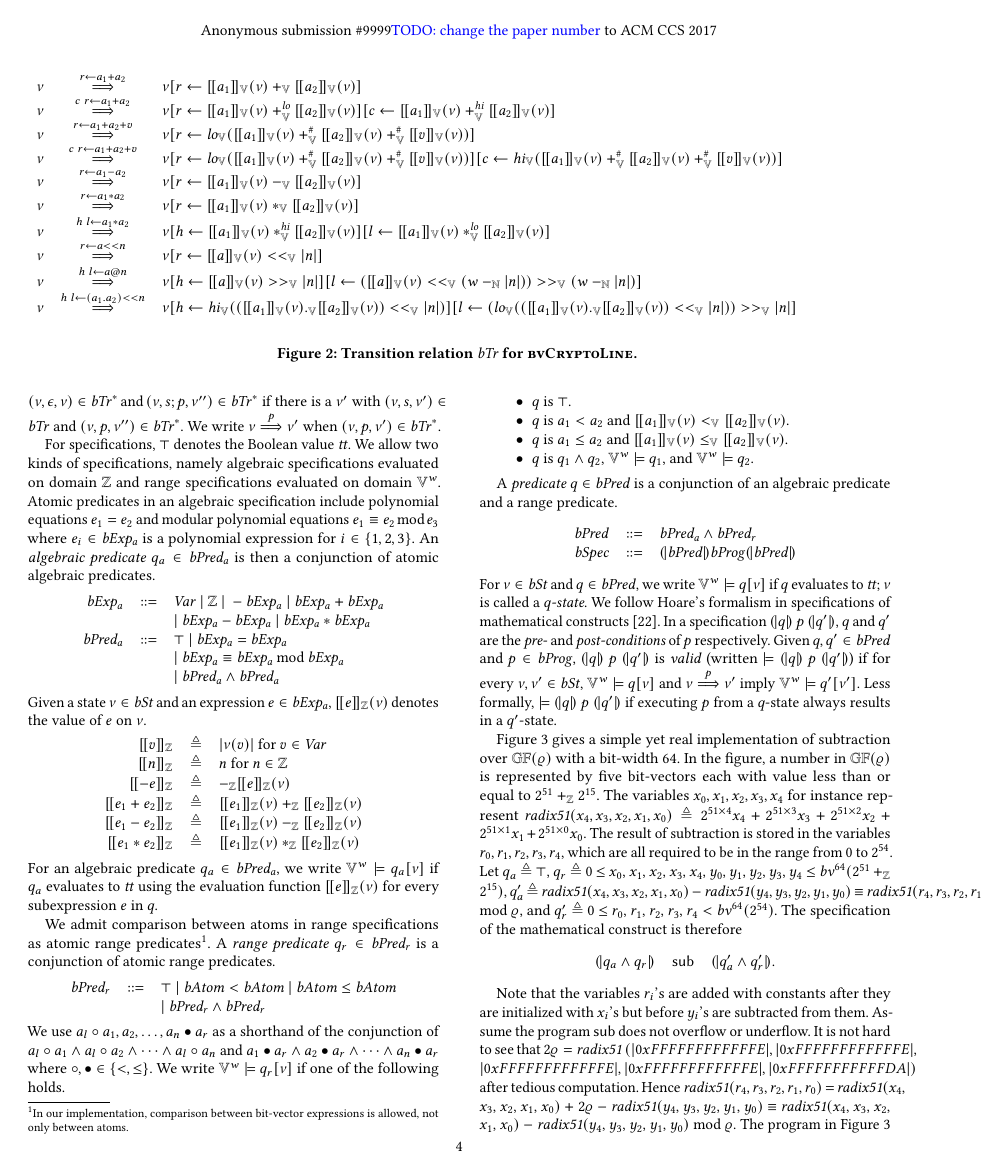
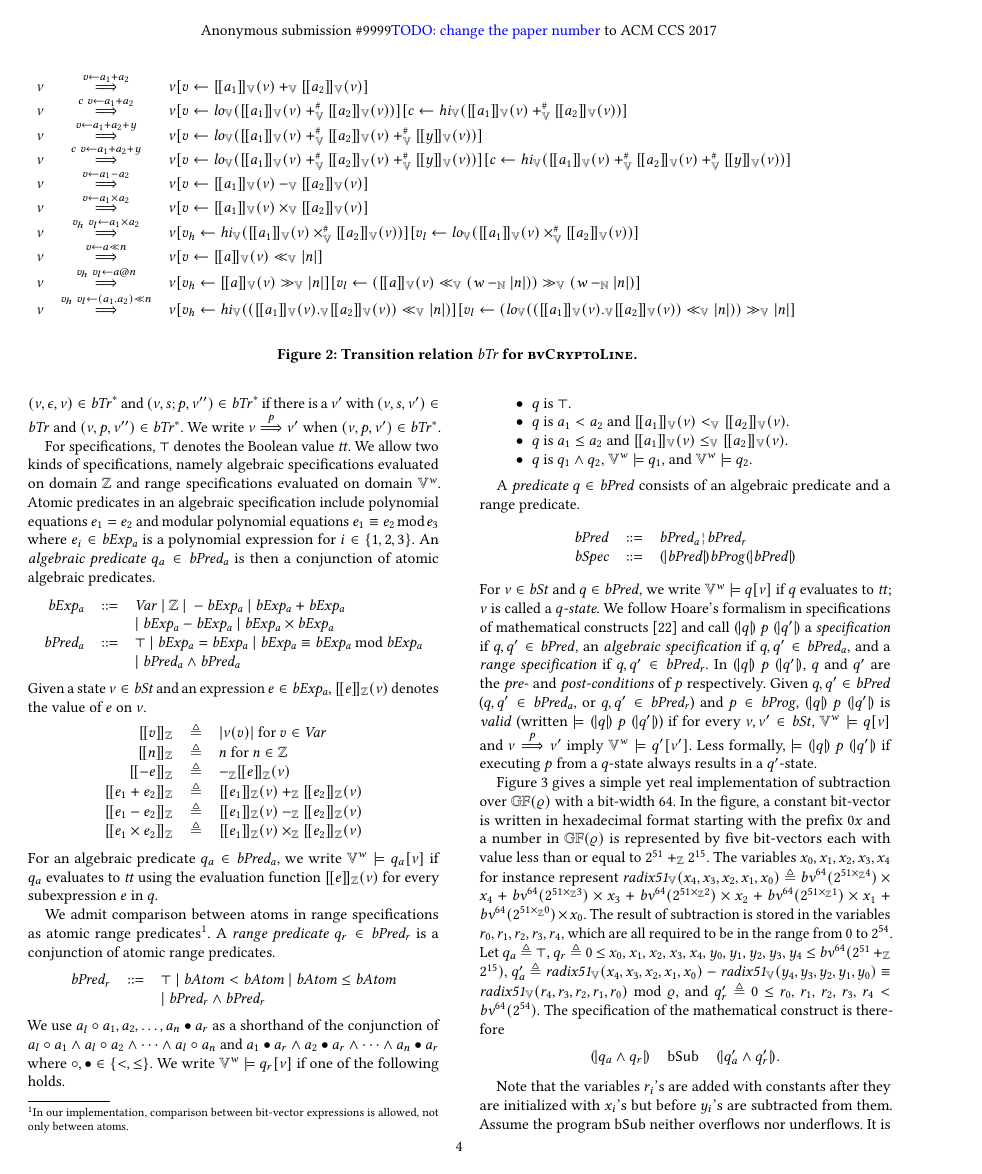
Before and after one commit to fmlab-iis/certified-constructs, a LaTeX paper (paper/acm/main.tex, which reads paper/acm/bvdsl.tex, paper/acm/macros.tex): page 4 of 13. Compiled offline with pdfLaTeX.

Commit message:
Update bvdsl.

```diff
--- a/paper/acm/bvdsl.tex
+++ b/paper/acm/bvdsl.tex
@@ -105,16 +106,16 @@ The variable $v$ in $r \leftarrow a_1 + a_2 + v$ and $c\ r \leftarrow a_1 + a_2
 \begin{figure*}
 \[
 \begin{array}{rcl}
-\bvst & \goesto{r \leftarrow a_1 + a_2} & \bvst[r \leftarrow \bvvalueof{a_1}(\bvst) +_\bvop \bvvalueof{a_2}(\bvst)] \\
-\bvst & \goesto{c\ r \leftarrow a_1 + a_2} & \bvst[r \leftarrow \bvvalueof{a_1}(\bvst) +_\bvop^\lo \bvvalueof{a_2}(\bvst)][c \leftarrow \bvvalueof{a_1}(\bvst) +_\bvop^\hi \bvvalueof{a_2}(\bvst)] \\
-\bvst & \goesto{r \leftarrow a_1 + a_2 + v} & \bvst[r \leftarrow \lo_\bvop(\bvvalueof{a_1}(\bvst) +_\bvop^\# \bvvalueof{a_2}(\bvst) +_\bvop^\# \bvvalueof{v}(\bvst))] \\
-\bvst & \goesto{c\ r \leftarrow a_1 + a_2 + v} & \bvst[r \leftarrow \lo_\bvop(\bvvalueof{a_1}(\bvst) +_\bvop^\# \bvvalueof{a_2}(\bvst) +_\bvop^\# \bvvalueof{v}(\bvst))][c \leftarrow \hi_\bvop(\bvvalueof{a_1}(\bvst) +_\bvop^\# \bvvalueof{a_2}(\bvst) +_\bvop^\# \bvvalueof{v}(\bvst))] \\
-\bvst & \goesto{r \leftarrow a_1 - a_2} & \bvst[r \leftarrow \bvvalueof{a_1}(\bvst) -_\bvop \bvvalueof{a_2}(\bvst)] \\
-\bvst & \goesto{r \leftarrow a_1 * a_2} & \bvst[r \leftarrow \bvvalueof{a_1}(\bvst) *_\bvop \bvvalueof{a_2}(\bvst)] \\
-\bvst & \goesto{h\ l \leftarrow a_1 * a_2} & \bvst[h \leftarrow \bvvalueof{a_1}(\bvst) *_\bvop^\hi \bvvalueof{a_2}(\bvst)][l \leftarrow \bvvalueof{a_1}(\bvst) *_\bvop^\lo \bvvalueof{a_2}(\bvst)] \\
-\bvst & \goesto{r \leftarrow a << n} & \bvst[r \leftarrow \bvvalueof{a}(\bvst) <<_\bvop \unsigned{n}] \\
-\bvst & \goesto{h\ l \leftarrow a @ n} & \bvst[h \leftarrow \bvvalueof{a}(\bvst) >>_\bvop \unsigned{n}][l \leftarrow (\bvvalueof{a}(\bvst) <<_\bvop (w -_{\bbfN} \unsigned{n}))  >>_\bvop (w -_{\bbfN} \unsigned{n})] \\
-\bvst & \goesto{h\ l \leftarrow (a_1 . a_2) << n} & \bvst[h \leftarrow \hi_\bvop((\bvvalueof{a_1}(\bvst) ._\bvop \bvvalueof{a_2}(\bvst)) <<_\bvop \unsigned{n})][l \leftarrow (\lo_\bvop((\bvvalueof{a_1}(\bvst) ._\bvop \bvvalueof{a_2}(\bvst)) <<_\bvop \unsigned{n})) >>_\bvop \unsigned{n}] \\
+\bvst & \goesto{v \leftarrow a_1 + a_2} & \bvst[v \leftarrow \bvvalueof{a_1}(\bvst) +_\bvop \bvvalueof{a_2}(\bvst)] \\
+\bvst & \goesto{c\ v \leftarrow a_1 + a_2} & \bvst[v \leftarrow \lo_\bvop(\bvvalueof{a_1}(\bvst) +_\bvop^\# \bvvalueof{a_2}(\bvst))][c \leftarrow \hi_\bvop(\bvvalueof{a_1}(\bvst) +_\bvop^\# \bvvalueof{a_2}(\bvst))] \\
+\bvst & \goesto{v \leftarrow a_1 + a_2 + y} & \bvst[v \leftarrow \lo_\bvop(\bvvalueof{a_1}(\bvst) +_\bvop^\# \bvvalueof{a_2}(\bvst) +_\bvop^\# \bvvalueof{y}(\bvst))] \\
+\bvst & \goesto{c\ v \leftarrow a_1 + a_2 + y} & \bvst[v \leftarrow \lo_\bvop(\bvvalueof{a_1}(\bvst) +_\bvop^\# \bvvalueof{a_2}(\bvst) +_\bvop^\# \bvvalueof{y}(\bvst))][c \leftarrow \hi_\bvop(\bvvalueof{a_1}(\bvst) +_\bvop^\# \bvvalueof{a_2}(\bvst) +_\bvop^\# \bvvalueof{y}(\bvst))] \\
+\bvst & \goesto{v \leftarrow a_1 - a_2} & \bvst[v \leftarrow \bvvalueof{a_1}(\bvst) -_\bvop \bvvalueof{a_2}(\bvst)] \\
+\bvst & \goesto{v \leftarrow a_1 \times a_2} & \bvst[v \leftarrow \bvvalueof{a_1}(\bvst) \times_\bvop \bvvalueof{a_2}(\bvst)] \\
+\bvst & \goesto{v_h\ v_l \leftarrow a_1 \times a_2} & \bvst[v_h \leftarrow \hi_\bvop(\bvvalueof{a_1}(\bvst) \times_\bvop^\# \bvvalueof{a_2}(\bvst))][v_l \leftarrow \lo_\bvop(\bvvalueof{a_1}(\bvst) \times_\bvop^\# \bvvalueof{a_2}(\bvst))] \\
+\bvst & \goesto{v \leftarrow a \ll n} & \bvst[v \leftarrow \bvvalueof{a}(\bvst) \ll_\bvop \unsigned{n}] \\
+\bvst & \goesto{v_h\ v_l \leftarrow a @ n} & \bvst[v_h \leftarrow \bvvalueof{a}(\bvst) \gg_\bvop \unsigned{n}][v_l \leftarrow (\bvvalueof{a}(\bvst) \ll_\bvop (\wordsize -_{\bbfN} \unsigned{n})) \gg_\bvop (\wordsize -_{\bbfN} \unsigned{n})] \\
+\bvst & \goesto{v_h\ v_l \leftarrow (a_1 . a_2) \ll n} & \bvst[v_h \leftarrow \hi_\bvop((\bvvalueof{a_1}(\bvst) ._\bvop \bvvalueof{a_2}(\bvst)) \ll_\bvop \unsigned{n})][v_l \leftarrow (\lo_\bvop((\bvvalueof{a_1}(\bvst) ._\bvop \bvvalueof{a_2}(\bvst)) \ll_\bvop \unsigned{n})) \gg_\bvop \unsigned{n}] \\
 \end{array}
 \]
 \caption{Transition relation $\bvTr$ for \bvdsl. \label{fig:semantic-function-bvdsl}}
@@ -126,25 +127,18 @@ We denote the empty program by $\epsilon$.
   \bvProg & ::= & \epsilon \ |\ \bvStmt; \bvProg
 \end{eqnarray*}
 Observe that conditional branches are not allowed in our domain specific language to prevent timing attacks.
-The semantics of a program is defined by the relation
-$\bvTr^* \subseteq \bvSt \times \bvProg \times \bvSt$ where
-$(\bvst, \epsilon, \bvst) \in \bvTr^*$ and
-$(\bvst, s; p, \bvst'') \in \bvTr^* \textmd{ if }
-    \textmd{there is a } \bvst' \textmd{ with }
-    (\bvst, s, \bvst') \in \bvTr$ and
-    $(\bvst, p, \bvst'') \in \bvTr^*$.
+The semantics of a program is defined by the relation $\bvTr^* \subseteq \bvSt \times \bvProg \times \bvSt$ where $(\bvst, \epsilon, \bvst) \in \bvTr^*$ and $(\bvst, s; p, \bvst'') \in \bvTr^*$ if there is a $\bvst'$ with $(\bvst, s, \bvst') \in \bvTr$ and $(\bvst, p, \bvst'') \in \bvTr^*$.
 We write $\bvst \goesto{p} \bvst'$ when $(\bvst, p, \bvst') \in \bvTr^*$.
 
 For specifications, $\top$ denotes the Boolean value $\mathit{tt}$.
-We allow two kinds of specifications, namely algebraic specifications evaluated on domain $\bbfZ$ and range specifications evaluated on domain $\BV^w$.
+We allow two kinds of specifications, namely algebraic specifications evaluated on domain $\bbfZ$ and range specifications evaluated on domain $\BV^{\wordsize}$.
 Atomic predicates in an algebraic specification include polynomial equations $e_1 = e_2$ and modular polynomial equations $e_1 \equiv e_2 \mod e_3$ where $e_i \in \bvExpa$ is a polynomial expression for $i \in \{1, 2, 3\}$.
 An \emph{algebraic predicate} $q_a \in \bvPreda$ is then a conjunction of atomic algebraic predicates.
 \[
 \begin{array}{rcl}
   \bvExpa & ::= & \Var \ |\ \bbfZ \ |\ - \bvExpa \ |\ \bvExpa + \bvExpa \\
-          &     & |\ \bvExpa - \bvExpa \ |\ \bvExpa * \bvExpa \\
-  \bvPreda & ::= & \top \ |\ \bvExpa = \bvExpa \\
-           &     & |\ \bvExpa \equiv \bvExpa \mod \bvExpa \\
+          &     & |\ \bvExpa - \bvExpa \ |\ \bvExpa \times \bvExpa \\
+  \bvPreda & ::= & \top \ |\ \bvExpa = \bvExpa\ |\ \bvExpa \equiv \bvExpa \mod \bvExpa \\
            &     & |\ \bvPreda \wedge \bvPreda \\
 \end{array}
 \]
@@ -156,16 +150,16 @@ Given a state $\bvst \in \bvSt$ and an expression $e \in \bvExpa$, $\zvalueof{e}
   \zvalueof{- e} & \defn & -_\bbfZ \zvalueof{e}(\bvst) \\
   \zvalueof{e_1 + e_2} & \defn & \zvalueof{e_1}(\bvst) +_\bbfZ \zvalueof{e_2}(\bvst) \\
   \zvalueof{e_1 - e_2} & \defn & \zvalueof{e_1}(\bvst) -_\bbfZ \zvalueof{e_2}(\bvst) \\
-  \zvalueof{e_1 * e_2} & \defn & \zvalueof{e_1}(\bvst) *_\bbfZ \zvalueof{e_2}(\bvst) \\
+  \zvalueof{e_1 \times e_2} & \defn & \zvalueof{e_1}(\bvst) \times_\bbfZ \zvalueof{e_2}(\bvst) \\
 \end{array}
 \]
-For an algebraic predicate $q_a \in \bvPreda$, we write $\BV^w \models q_a[\bvst]$ if $q_a$ evaluates to $\btt$ using the evaluation function $\zvalueof{e}(\bvst)$ for every subexpression $e$ in $q$.
-%For an algebraic predicate $q_a \in \bvPreda$, we write $\BV^w \models q_a[\bvst]$ if one of the following %holds.
+For an algebraic predicate $q_a \in \bvPreda$, we write $\BV^{\wordsize} \models q_a[\bvst]$ if $q_a$ evaluates to $\btt$ using the evaluation function $\zvalueof{e}(\bvst)$ for every subexpression $e$ in $q$.
+%For an algebraic predicate $q_a \in \bvPreda$, we write $\BV^{\wordsize} \models q_a[\bvst]$ if one of the following %holds.
 %\begin{itemize}
 %  \item $q$ is $\top$.
 %  \item $q$ is $e_1 = e_2$ and $\zvalueof{e_1}(\bvst)$ equals $\zvalueof{e_2}(\bvst)$.
 %  \item $q$ is $e_1 \equiv e_2 \mod e_3$ and $\zvalueof{e_1}(\bvst) \equiv_\bbfZ \zvalueof{e_2}(\bvst) %\mod_\bbfZ \zvalueof{e_3}(\bvst)$.
-%  \item $q$ is $q_1 \wedge q_2$, $\BV^w \models q_1$, and $\BV^w \models q_2$.
+%  \item $q$ is $q_1 \wedge q_2$, $\BV^{\wordsize} \models q_1$, and $\BV^{\wordsize} \models q_2$.
 %\end{itemize}
 
 We admit comparison between atoms in range specifications as atomic range predicates\footnote{In our implementation, comparison between bit-vector expressions is allowed, not only between atoms.}.
@@ -177,26 +171,27 @@ A \emph{range predicate} $q_r \in \bvPredr$ is a conjunction of atomic range pre
 \end{array}
 \]
 We use $a_l \circ a_1, a_2, \ldots, a_n \bullet a_r$ as a shorthand of the conjunction of $a_l \circ a_1 \wedge a_l \circ a_2 \wedge \cdots \wedge a_l \circ a_n$ and $a_1 \bullet a_r \wedge a_2 \bullet a_r \wedge \cdots \wedge a_n \bullet a_r$ where $\circ, \bullet \in \{<, \leq\}$.
-We write $\BV^w \models q_r[\bvst]$ if one of the following holds.
+We write $\BV^{\wordsize} \models q_r[\bvst]$ if one of the following holds.
 \begin{itemize}
   \item $q$ is $\top$.
   \item $q$ is $a_1 < a_2$ and $\bvvalueof{a_1}(\bvst) <_\bvop \bvvalueof{a_2}(\bvst)$.
   \item $q$ is $a_1 \leq a_2$ and $\bvvalueof{a_1}(\bvst) \leq_\bvop \bvvalueof{a_2}(\bvst)$.
-  \item $q$ is $q_1 \wedge q_2$, $\BV^w \models q_1$, and $\BV^w \models q_2$.
+  \item $q$ is $q_1 \wedge q_2$, $\BV^{\wordsize} \models q_1$, and $\BV^{\wordsize} \models q_2$.
 \end{itemize}
 
-A \emph{predicate} $q \in \bvPred$ is a conjunction of an algebraic predicate and a range predicate.
+A \emph{predicate} $q \in \bvPred$ consists of an algebraic predicate and a range predicate.
 \[
 \begin{array}{rcl}
-  \bvPred & ::= & \bvPreda \wedge \bvPredr \\
+  \bvPred & ::= & \bvPreda \andar \bvPredr \\
   \bvSpec & ::= & \cond{\bvPred} \bvProg \cond{\bvPred}
 \end{array}
 \]
-For $\bvst \in \bvSt$ and $q \in \bvPred$, we write $\BV^w \models q[\bvst]$ if $q$ evaluates to $\btt$; $\bvst$ is called a \emph{$q$-state}.
-We follow Hoare's formalism in specifications of mathematical constructs~\cite{H:69:ABCP}.
-In a specification $\hoaretriple{q}{p}{q'}$, $q$ and $q'$ are the \emph{pre}- and \emph{post-conditions} of $p$ respectively.
-Given $q, q' \in \bvPred$ and $p \in \bvProg$, $\hoaretriple{q}{p}{q'}$ is \emph{valid} (written $\models \hoaretriple{q}{p}{q'}$) if for every $\bvst, \bvst' \in \bvSt$, $\BV^w \models q[\bvst]$ and $\bvst \goesto{p} \bvst'$ imply $\BV^w \models q'[\bvst']$.
+For $\bvst \in \bvSt$ and $q \in \bvPred$, we write $\BV^{\wordsize} \models q[\bvst]$ if $q$ evaluates to $\btt$; $\bvst$ is called a \emph{$q$-state}.
+We follow Hoare's formalism in specifications of mathematical constructs~\cite{H:69:ABCP} and call $\hoaretriple{q}{p}{q'}$ a \emph{specification} if $q,q' \in \bvPred$, an \emph{algebraic specification} if $q,q' \in \bvPreda$, and a \emph{range specification} if $q,q' \in \bvPredr$.
+In $\hoaretriple{q}{p}{q'}$, $q$ and $q'$ are the \emph{pre}- and \emph{post-conditions} of $p$ respectively.
+Given $q, q' \in \bvPred$ ($q,q' \in \bvPreda$, or $q,q' \in \bvPredr$) and $p \in \bvProg$, $\hoaretriple{q}{p}{q'}$ is \emph{valid} (written $\models \hoaretriple{q}{p}{q'}$) if for every $\bvst, \bvst' \in \bvSt$, $\BV^{\wordsize} \models q[\bvst]$ and $\bvst \goesto{p} \bvst'$ imply $\BV^{\wordsize} \models q'[\bvst']$.
 Less formally, $\models \hoaretriple{q}{p}{q'}$ if executing $p$ from a $q$-state always results in a $q'$-state.
+
 
 \begin{figure*}[ht]
   \centering
@@ -237,15 +232,15 @@ Less formally, $\models \hoaretriple{q}{p}{q'}$ if executing $p$ from a $q$-stat
 \end{figure*}
 
 Figure~\ref{figure:dsl:subtraction} gives a simple yet real implementation of subtraction over $\bbfGF(\myprime)$ with a bit-width $64$.
-In the figure, a number in $\bbfGF(\varrho)$ is represented by five bit-vectors each with value less than or equal to $2^{51} +_\bbfZ 2^{15}$.
-The variables ${x}_0, {x}_1, {x}_2, {x}_3, {x}_4$ for instance represent $\mathit{radix51}({x}_4, {x}_3, {x}_2, {x}_1, {x}_0) \defn 2^{51 \times 4} {x}_4 + 2^{51 \times 3} {x}_3 + 2^{51 \times 2} {x}_2 + 2^{51 \times 1} {x}_1 + 2^{51 \times 0} {x}_0$.
+In the figure, a constant bit-vector is written in hexadecimal format starting with the prefix $0x$ and a number in $\bbfGF(\varrho)$ is represented by five bit-vectors each with value less than or equal to $2^{51} +_\bbfZ 2^{15}$.
+The variables ${x}_0, {x}_1, {x}_2, {x}_3, {x}_4$ for instance represent $\mathit{radix51}_\BV({x}_4, {x}_3, {x}_2, {x}_1, {x}_0) \defn \bv^{64}(2^{51 \times_\bbfZ 4}) \times {x}_4 + \bv^{64}(2^{51 \times_\bbfZ 3}) \times {x}_3 + \bv^{64}(2^{51 \times_\bbfZ 2}) \times {x}_2 + \bv^{64}(2^{51 \times_\bbfZ 1}) \times {x}_1 + \bv^{64}(2^{51 \times_\bbfZ 0}) \times {x}_0$.
 The result of subtraction is stored in the variables ${r}_0, {r}_1, {r}_2, {r}_3, {r}_4$, which are all required to be in the range from $0$ to $2^{54}$.
-Let $q_a$ $\defn$ $\top$, $q_r$ $\defn$ $0$ $\leq$ ${x}_0,$ ${x}_1,$ ${x}_2,$ ${x}_3,$ ${x}_4,$ ${y}_0,$ ${y}_1,$ ${y}_2,$ ${y}_3,$ ${y}_4$ $\leq$ $\bv^{64}(2^{51} +_\bbfZ 2^{15})$, $q_a'$ $\defn$ $\mathit{radix51}({x}_4, {x}_3, {x}_2, {x}_1, {x}_0)$ $-$ $\mathit{radix51}({y}_4, {y}_3, {y}_2, {y}_1, {y}_0)$ $\equiv$ $\mathit{radix51}({r}_4, {r}_3, {r}_2, {r}_1, {r}_0)$ $\mod$ $\myprime$, and $q_r'$ $\defn$ $0$ $\leq$ ${r}_0,$ ${r}_1,$ ${r}_2,$ ${r}_3,$ ${r}_4$ $<$ $\bv^{64}(2^{54})$.
+Let $q_a$ $\defn$ $\top$, $q_r$ $\defn$ $0$ $\leq$ ${x}_0,$ ${x}_1,$ ${x}_2,$ ${x}_3,$ ${x}_4,$ ${y}_0,$ ${y}_1,$ ${y}_2,$ ${y}_3,$ ${y}_4$ $\leq$ $\bv^{64}(2^{51} +_\bbfZ 2^{15})$, $q_a'$ $\defn$ $\mathit{radix51}_\BV({x}_4, {x}_3, {x}_2, {x}_1, {x}_0)$ $-$ $\mathit{radix51}_\BV({y}_4, {y}_3, {y}_2, {y}_1, {y}_0)$ $\equiv$ $\mathit{radix51}_\BV({r}_4, {r}_3, {r}_2, {r}_1, {r}_0)$ $\mod$ $\myprime$, and $q_r'$ $\defn$ $0$ $\leq$ ${r}_0,$ ${r}_1,$ ${r}_2,$ ${r}_3,$ ${r}_4$ $<$ $\bv^{64}(2^{54})$.
 The specification of the mathematical construct is therefore
 \[
 \begin{array}{rcl}
 \cond{q_a \wedge q_r} &
-\dslcode{sub} &
+\dslcode{bSub} &
 \cond{q_a' \wedge q_r'}.
 \end{array}
 \]
@@ -254,7 +249,5 @@ The specification of the mathematical construct is therefore
 % 4503599627370494 = 0xFFFFFFFFFFFFE
 
 Note that the variables ${r}_i$'s are added with constants after they are initialized with ${x}_i$'s but before ${y}_i$'s are subtracted from them.
-Assume the program \dslcode{sub} does not overflow or underflow.
-It is not hard to see that $2\myprime = \mathit{radix51}$ $(\unsigned{0xFFFFFFFFFFFFE},$ $\unsigned{0xFFFFFFFFFFFFE},$ $\unsigned{0xFFFFFFFFFFFFE},$ $\unsigned{0xFFFFFFFFFFFFE},$ $\unsigned{0xFFFFFFFFFFFDA})$ after tedious computation.
-Hence $\mathit{radix51}({r}_4,$ ${r}_3,$ ${r}_2,$ ${r}_1,$ ${r}_0)$ $=$ $\mathit{radix51}({x}_4,$ ${x}_3,$ ${x}_2,$ ${x}_1,$ ${x}_0)$ $+$ $2 \myprime $ $-$
-$\mathit{radix51}({y}_4,$ ${y}_3,$ ${y}_2,$ ${y}_1,$ ${y}_0)$ $\equiv$ $\mathit{radix51}({x}_4,$ ${x}_3,$ ${x}_2,$ ${x}_1,$ ${x}_0)$ $-$ $\mathit{radix51}({y}_4,$ ${y}_3,$ ${y}_2,$ ${y}_1,$ ${y}_0)$ $\mod\ \myprime$.
+Assume the program \dslcode{bSub} neither overflows nor underflows.
+It is not hard to see that
--- a/paper/acm/macros.tex
+++ b/paper/acm/macros.tex
@@ -87,7 +87,10 @@
 \newcommand{\zSpec}{\mathit{zSpec}}
 \newcommand{\zProg}{\mathit{zProg}}
 \newcommand{\zPred}{\mathit{zPred}}
-
+\newcommand{\wordsize}{\mathit{w}} % the assumed wordsize
+\makeatletter
+\newcommand*\andar{\rotatebox[origin=c]{90}{$\dabar@\dabar@$}}
+\makeatother
 
 \algnewcommand\algorithmicmatch{\textbf{match}}
 \algnewcommand\algorithmicwith{\textbf{with}}
```
Also changed, not shown: paper/acm/preliminaries.tex (+9 -9 lines), paper/acm/bvdsl.tex (53 more changed lines).
